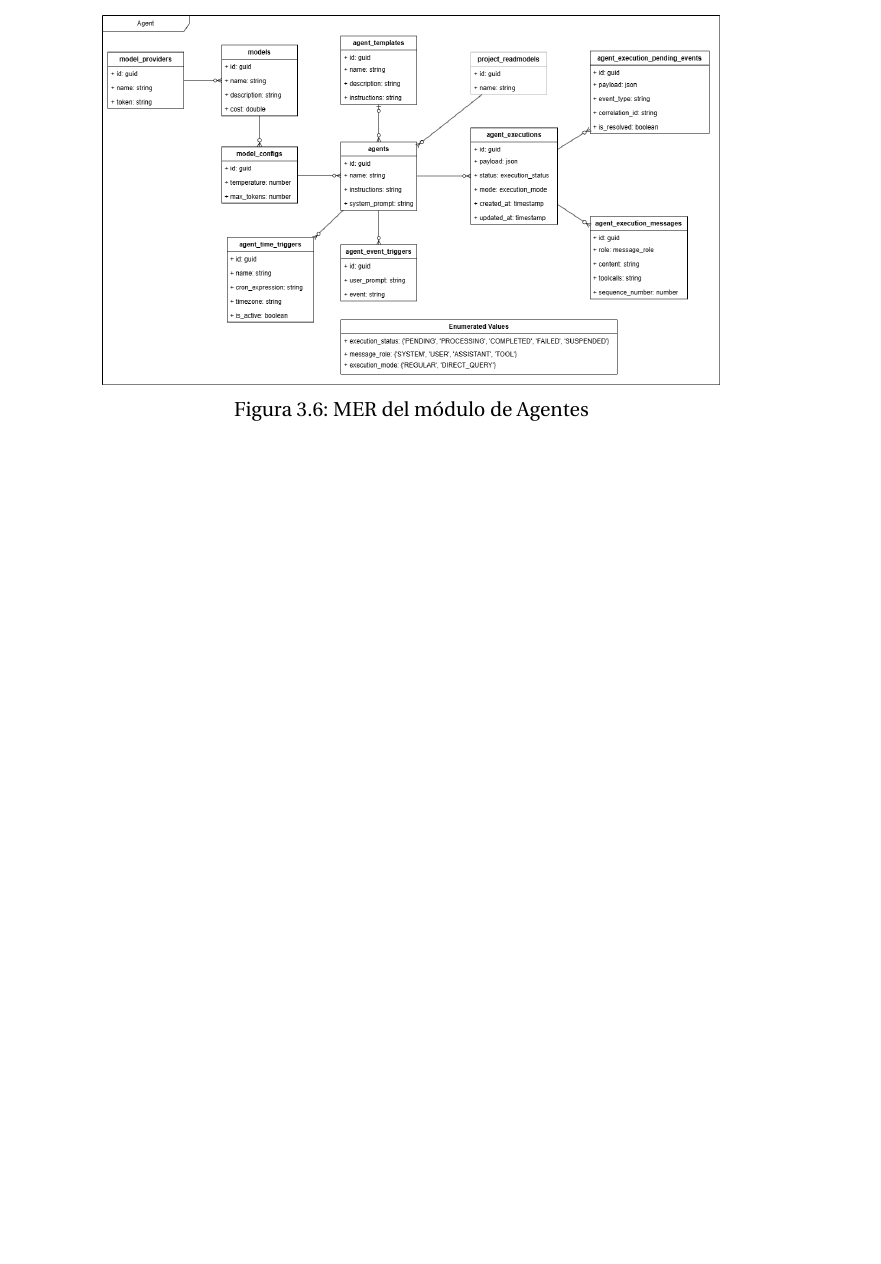
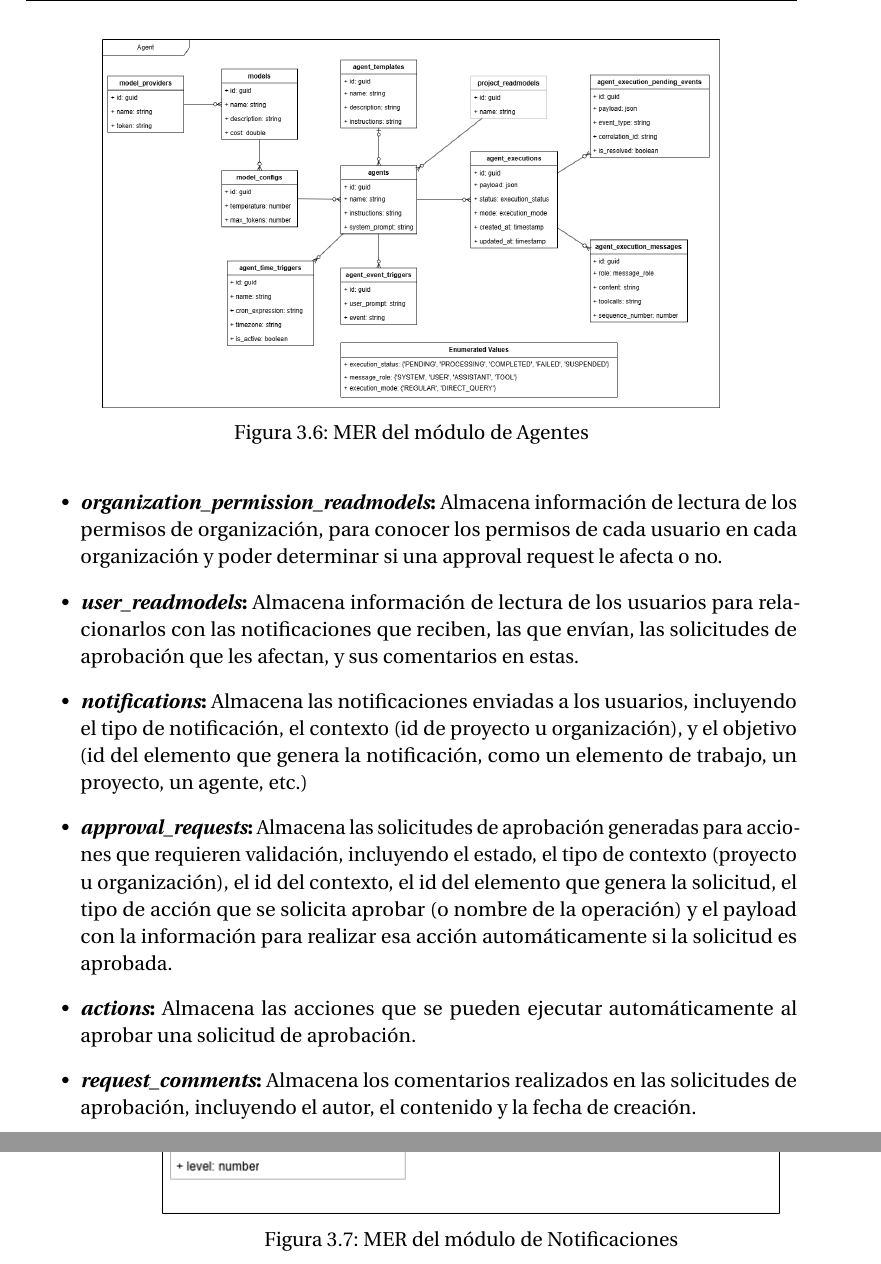
Before and after one commit to DavidVazquezRivas/TFG, a LaTeX thesis (main.tex, which reads contents/Analisis/Analisis.tex): part of page 27 of 70 before the commit and two parts of pages 27 and 28 of 70 after it, the two joined at a grey line, cut so that both start at the same text, the shorter picture padded with empty space. Compiled offline with pdfLaTeX.

Commit message:
Notifications database

```diff
--- a/contents/Analisis/Analisis.tex
+++ b/contents/Analisis/Analisis.tex
@@ -477,0 +481,14 @@ TODO
+    \item \textbf{\emph{organization\_permission\_readmodels}:} Almacena información de lectura de los permisos de organización, para conocer los permisos de cada usuario en cada organización y poder determinar si una approval request le afecta o no.
+    \item \textbf{\emph{user\_readmodels}:} Almacena información de lectura de los usuarios para relacionarlos con las notificaciones que reciben, las que envían, las solicitudes de aprobación que les afectan, y sus comentarios en estas.
+    \item \textbf{\emph{notifications}:} Almacena las notificaciones enviadas a los usuarios, incluyendo el tipo de notificación, el contexto (id de proyecto u organización), y el objetivo (id del elemento que genera la notificación, como un elemento de trabajo, un proyecto, un agente, etc.)
+    \item \textbf{\emph{approval\_requests}:} Almacena las solicitudes de aprobación generadas para acciones que requieren validación, incluyendo el estado, el tipo de contexto (proyecto u organización), el id del contexto, el id del elemento que genera la solicitud, el tipo de acción que se solicita aprobar (o nombre de la operación) y el payload con la información para realizar esa acción automáticamente si la solicitud es aprobada.
+    \item \textbf{\emph{actions}:} Almacena las acciones que se pueden ejecutar automáticamente al aprobar una solicitud de aprobación.
+    \item \textbf{\emph{request\_comments}:} Almacena los comentarios realizados en las solicitudes de aprobación, incluyendo el autor, el contenido y la fecha de creación.
+\end{itemize}
+
+\begin{figure}[htbp]
+    \centering
+    \includegraphics[width=0.8\textwidth]{images/content/Analisis/mer-notifications.png}
+    \caption{\ac{MER} del módulo de Notificaciones}
+    \label{fig:mer_notificaciones}
+\end{figure}
```
Also changed, not shown: images/content/Analisis/mer-notifications.png (added), main.pdf, contents/Analisis/Analisis.tex (5 more changed lines).
